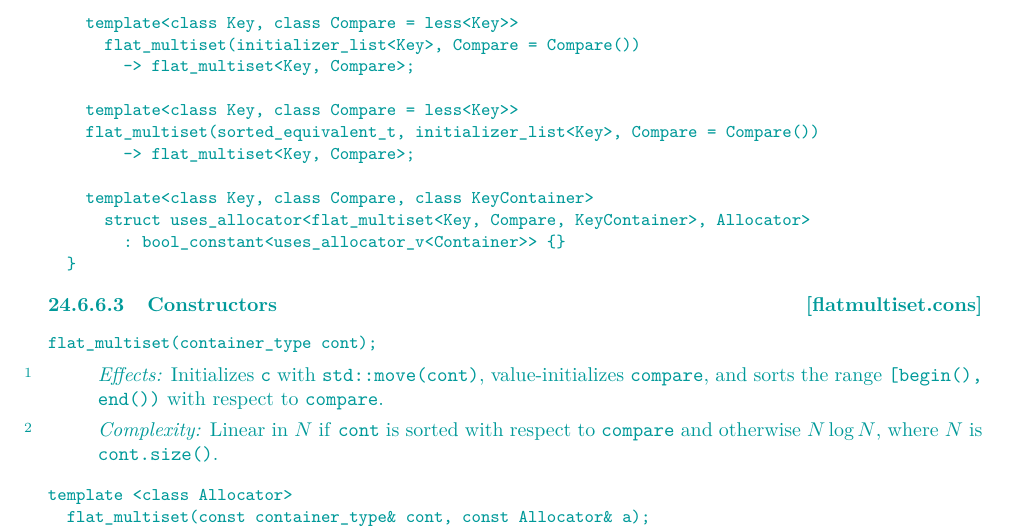
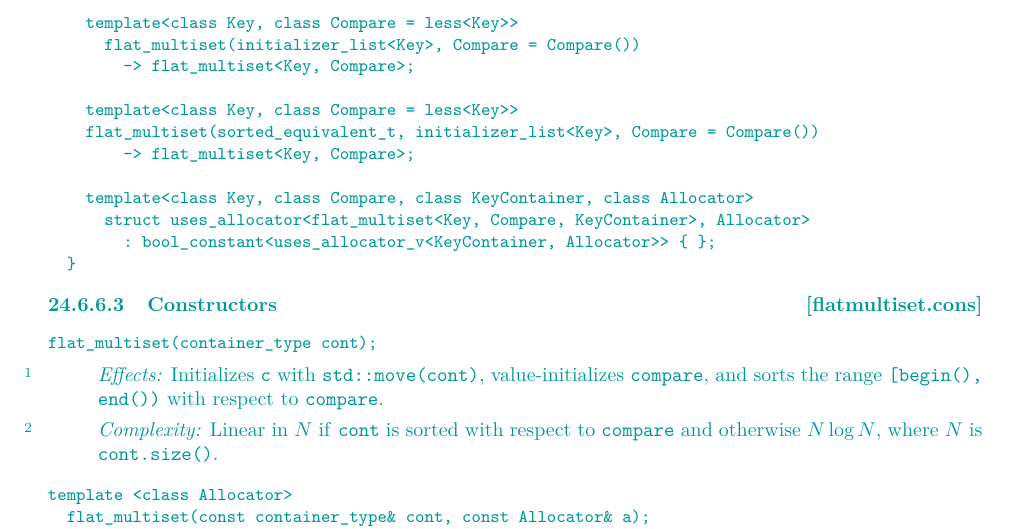
Before and after one commit to tzlaine/flat_map, a LaTeX book (paper/paper.tex, which reads paper/containers-lib.tex): part of page 17 of 21, cut so that both start at the same text. Compiled offline with pdfLaTeX.

Commit message:
Fix ill-formed uses_allocator definitions.

```diff
--- a/paper/containers-lib.tex
+++ b/paper/containers-lib.tex
@@ -1000,9 +1000,9 @@ class flat_multiset {
   flat_multiset(sorted_equivalent_t, initializer_list<Key>, Compare = Compare())
       -> flat_multiset<Key, Compare>;
 
-  template<class Key, class Compare, class KeyContainer>
+  template<class Key, class Compare, class KeyContainer, class Allocator>
     struct uses_allocator<flat_multiset<Key, Compare, KeyContainer>, Allocator>
-      : bool_constant<uses_allocator_v<Container>> {}
+      : bool_constant<uses_allocator_v<KeyContainer, Allocator>> { };
 }
 \end{codeblock}
 
```
Also changed, not shown: paper/containers-lib.tex (4 more changed lines).
